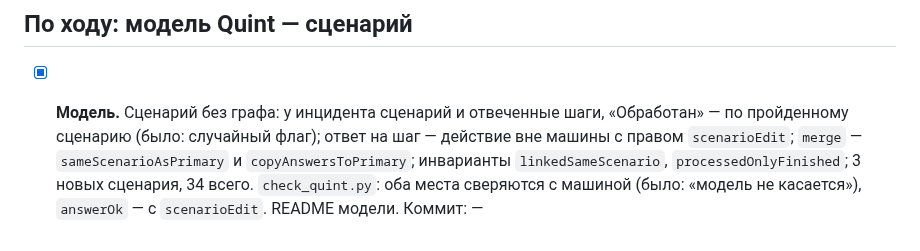
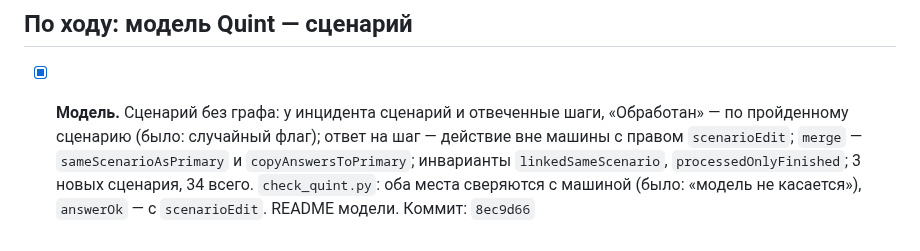
Before and after one commit to soulhome2/IM, a Markdown page: reviews/2026-10-20/plan.md, the part around the change. Drawn GitHub-style.

Commit message:
Хэш 8ec9d66 в плане ревью 2026-10-20
Co-Authored-By: Claude Opus 5.5 <noreply@anthropic.com>

```diff
--- a/reviews/2026-10-20/plan.md
+++ b/reviews/2026-10-20/plan.md
@@ -37,4 +37,4 @@
 
 ## По ходу: модель Quint — сценарий
 
-- [x] **Модель.** Сценарий без графа: у инцидента сценарий и отвеченные шаги, «Обработан» — по пройденному сценарию (было: случайный флаг); ответ на шаг — действие вне машины с правом `scenarioEdit`; `merge` — `sameScenarioAsPrimary` и `copyAnswersToPrimary`; инварианты `linkedSameScenario`, `processedOnlyFinished`; 3 новых сценария, 34 всего. `check_quint.py`: оба места сверяются с машиной (было: «модель не касается»), `answerOk` — с `scenarioEdit`. README модели. Коммит: —
+- [x] **Модель.** Сценарий без графа: у инцидента сценарий и отвеченные шаги, «Обработан» — по пройденному сценарию (было: случайный флаг); ответ на шаг — действие вне машины с правом `scenarioEdit`; `merge` — `sameScenarioAsPrimary` и `copyAnswersToPrimary`; инварианты `linkedSameScenario`, `processedOnlyFinished`; 3 новых сценария, 34 всего. `check_quint.py`: оба места сверяются с машиной (было: «модель не касается»), `answerOk` — с `scenarioEdit`. README модели. Коммит: `8ec9d66`
```
